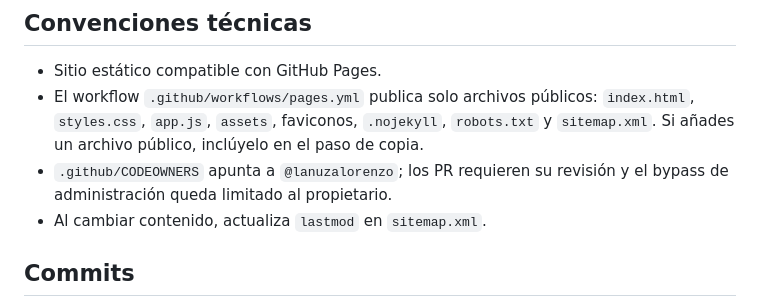
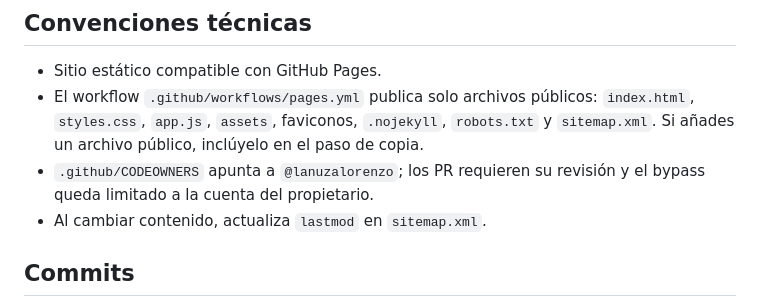
Before and after one commit to lanuzalorenzo/lanuzalorenzo.github.io, a Markdown page: AGENTS.md, the part around the change. GitHub-like rendering.

Commit message:
docs(site): limit bypass to the owner account

```diff
--- a/AGENTS.md
+++ b/AGENTS.md
@@ -21,7 +21,7 @@ Sitio estático publicado con GitHub Pages. Presenta el perfil profesional compl
 
 - Sitio estático compatible con GitHub Pages.
 - El workflow `.github/workflows/pages.yml` publica solo archivos públicos: `index.html`, `styles.css`, `app.js`, `assets`, faviconos, `.nojekyll`, `robots.txt` y `sitemap.xml`. Si añades un archivo público, inclúyelo en el paso de copia.
-- `.github/CODEOWNERS` apunta a `@lanuzalorenzo`; los PR requieren su revisión y el bypass de administración queda limitado al propietario.
+- `.github/CODEOWNERS` apunta a `@lanuzalorenzo`; los PR requieren su revisión y el bypass queda limitado a la cuenta del propietario.
 - Al cambiar contenido, actualiza `lastmod` en `sitemap.xml`.
 
 ## Commits
```
